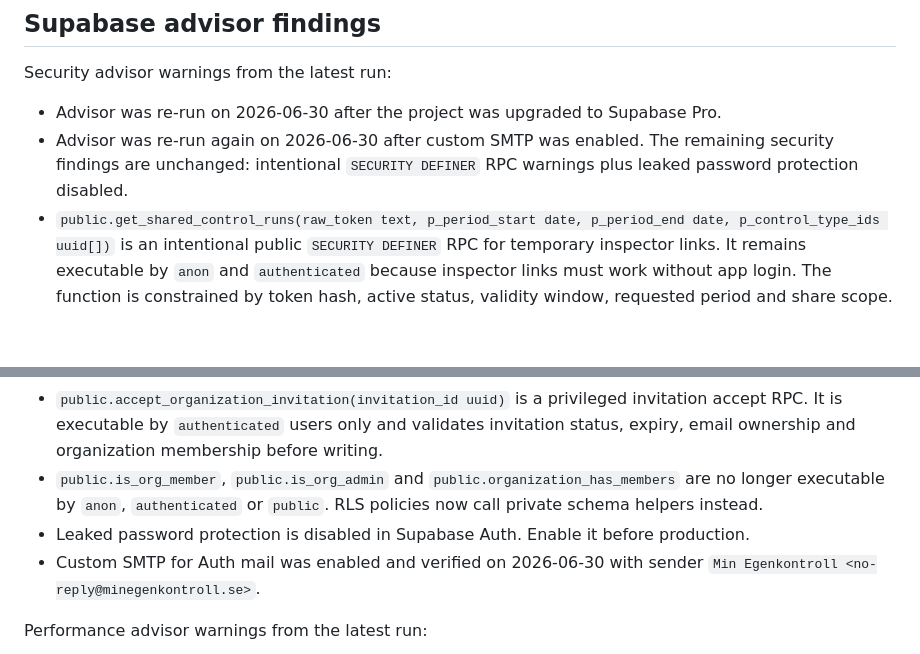
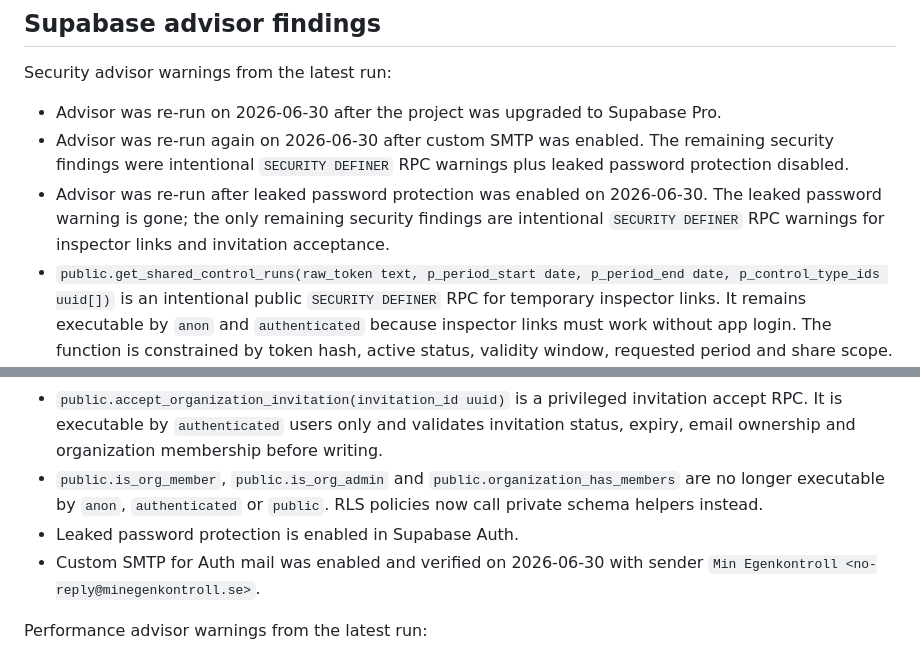
Before and after one commit to robinstromberg/Egenkontroll, a Markdown page: docs/mvp-security-check.md, 2 parts joined by grey strips. Drawn GitHub-style; blank space fills up the shorter version.

Commit message:
Mark leaked password protection enabled

```diff
--- a/docs/mvp-security-check.md
+++ b/docs/mvp-security-check.md
@@ -34,13 +34,14 @@ Latest advisor run: 2026-06-30
 Security advisor warnings from the latest run:
 
 - Advisor was re-run on 2026-06-30 after the project was upgraded to Supabase Pro.
-- Advisor was re-run again on 2026-06-30 after custom SMTP was enabled. The remaining security findings are unchanged: intentional `SECURITY DEFINER` RPC warnings plus leaked password protection disabled.
+- Advisor was re-run again on 2026-06-30 after custom SMTP was enabled. The remaining security findings were intentional `SECURITY DEFINER` RPC warnings plus leaked password protection disabled.
+- Advisor was re-run after leaked password protection was enabled on 2026-06-30. The leaked password warning is gone; the only remaining security findings are intentional `SECURITY DEFINER` RPC warnings for inspector links and invitation acceptance.
 - `public.get_shared_control_runs(raw_token text, p_period_start date, p_period_end date, p_control_type_ids uuid[])` is an intentional public `SECURITY DEFINER` RPC for temporary inspector links. It remains executable by `anon` and `authenticated` because inspector links must work without app login. The function is constrained by token hash, active status, validity window, requested period and share scope.
 - `public.get_shared_control_type_options(raw_token text)` is an intentional public `SECURITY DEFINER` RPC for temporary inspector links. It returns only the control type options available to a valid active share token.
 - `public.log_shared_export(raw_token text, p_export_type text, p_filters jsonb)` is an intentional public `SECURITY DEFINER` RPC for export auditing. It accepts only valid active share tokens, only allows known export types and only inserts audit rows.
 - `public.accept_organization_invitation(invitation_id uuid)` is a privileged invitation accept RPC. It is executable by `authenticated` users only and validates invitation status, expiry, email ownership and organization membership before writing.
 - `public.is_org_member`, `public.is_org_admin` and `public.organization_has_members` are no longer executable by `anon`, `authenticated` or `public`. RLS policies now call private schema helpers instead.
-- Leaked password protection is disabled in Supabase Auth. Enable it before production.
+- Leaked password protection is enabled in Supabase Auth.
 - Custom SMTP for Auth mail was enabled and verified on 2026-06-30 with sender `Min Egenkontroll <no-reply@minegenkontroll.se>`.
 
 Performance advisor warnings from the latest run:
```
Also changed, not shown: docs/SUPABASE_OPERATIONS_RUNBOOK.md (+3 -1 lines).
